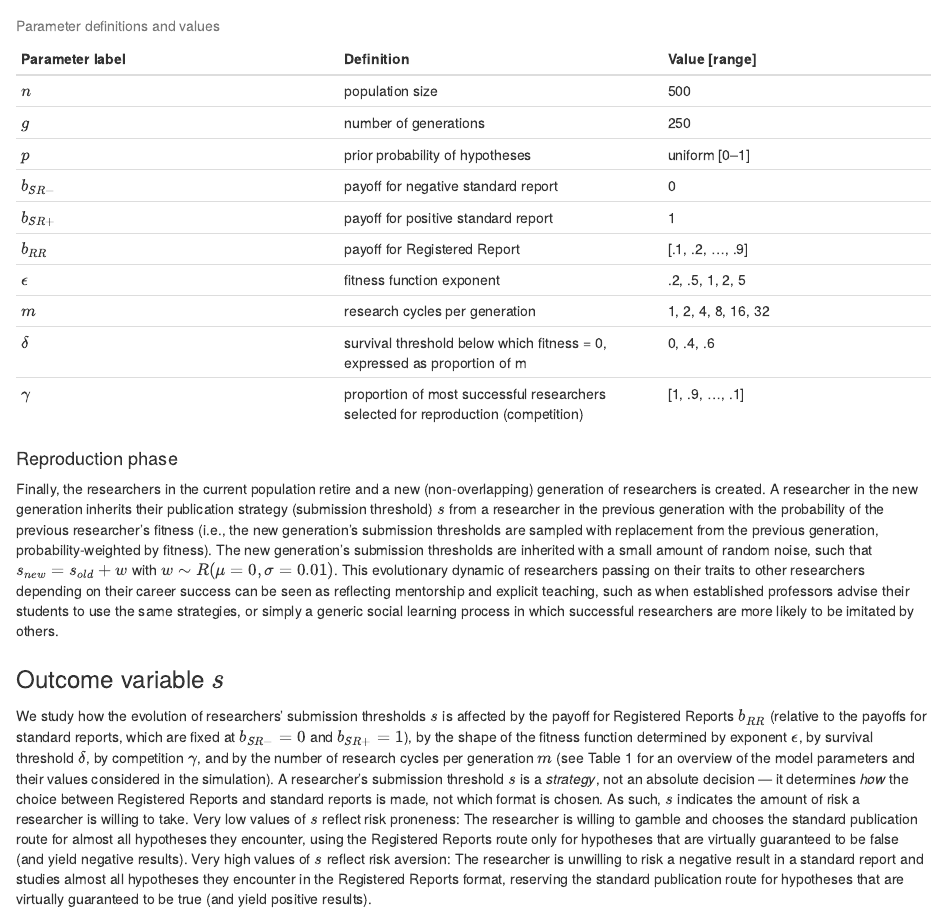
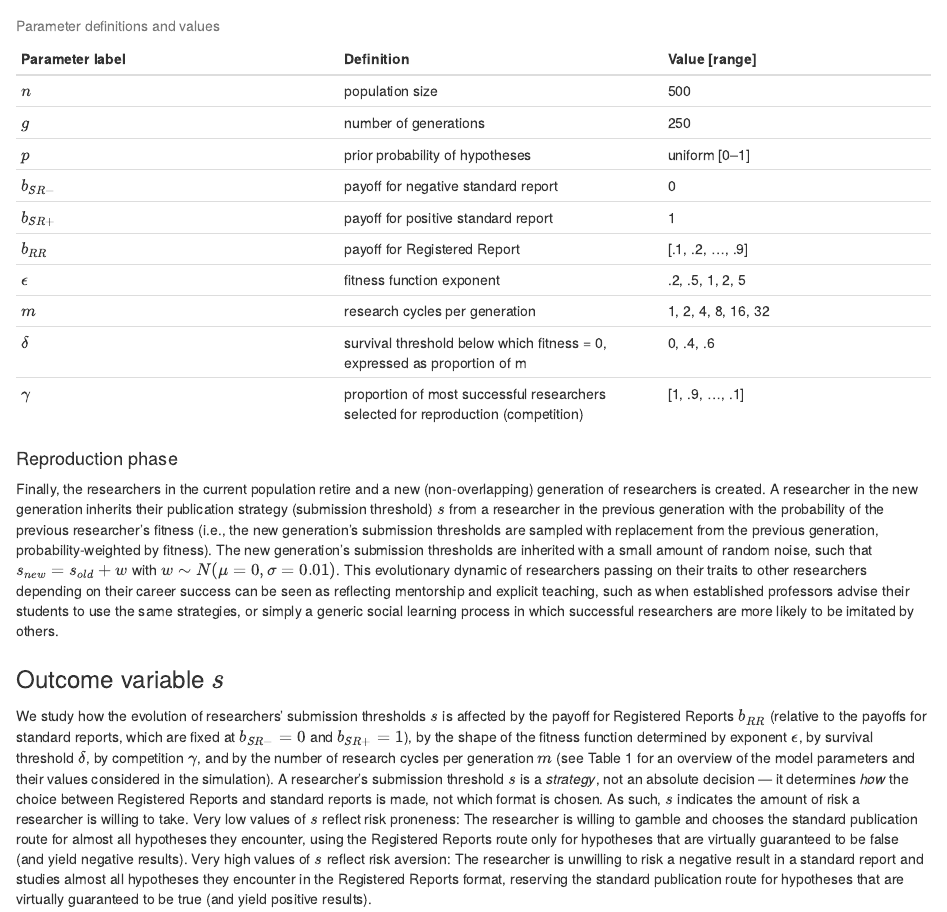
Before and after one commit to amscheel/rr-model, an R Markdown document (rr-risk-sensitivity.Rmd): the page in a window 1100 px wide, from 6080 px down. Rendered offline with R 4.5, knitr and Pandoc, with nearby package versions; some code elsewhere in the file could not run offline.

Commit message:
fixed tiny error (description of distribution that random mutation noise is drawn from)

````diff
--- a/rr-risk-sensitivity.Rmd
+++ b/rr-risk-sensitivity.Rmd
@@ -59,7 +59,7 @@ mask              : true
 documentclass     : "apa6"
 lang              : "en-UK"
 class             : "man"
-output            : papaja::apa6_pdf
+output            : papaja::apa6_word
 ---
 
 ```{r include = FALSE}
@@ -333,7 +333,7 @@ Table: Parameter definitions and values
 #### Reproduction phase
 Finally, the researchers in the current population retire and a new (non-overlapping) generation of researchers is created.
 A researcher in the new generation inherits their publication strategy (submission threshold) $s$ from a researcher in the previous generation with the probability of the previous researcher's fitness (i.e., the new generation's submission thresholds are sampled with replacement from the previous generation, probability-weighted by fitness).
-The new generation's submission thresholds are inherited with a small amount of random noise, such that $s_{new} = s_{old} + w$ with $w \sim R(\mu = 0, \sigma = 0.01)$.
+The new generation's submission thresholds are inherited with a small amount of random noise, such that $s_{new} = s_{old} + w$ with $w \sim N(\mu = 0, \sigma = 0.01)$.
 This evolutionary dynamic of researchers passing on their traits to other researchers depending on their career success can be seen as reflecting mentorship and explicit teaching, such as when established professors advise their students to use the same strategies, or simply a generic social learning process in which successful researchers are more likely to be imitated by others.
 
 
````
